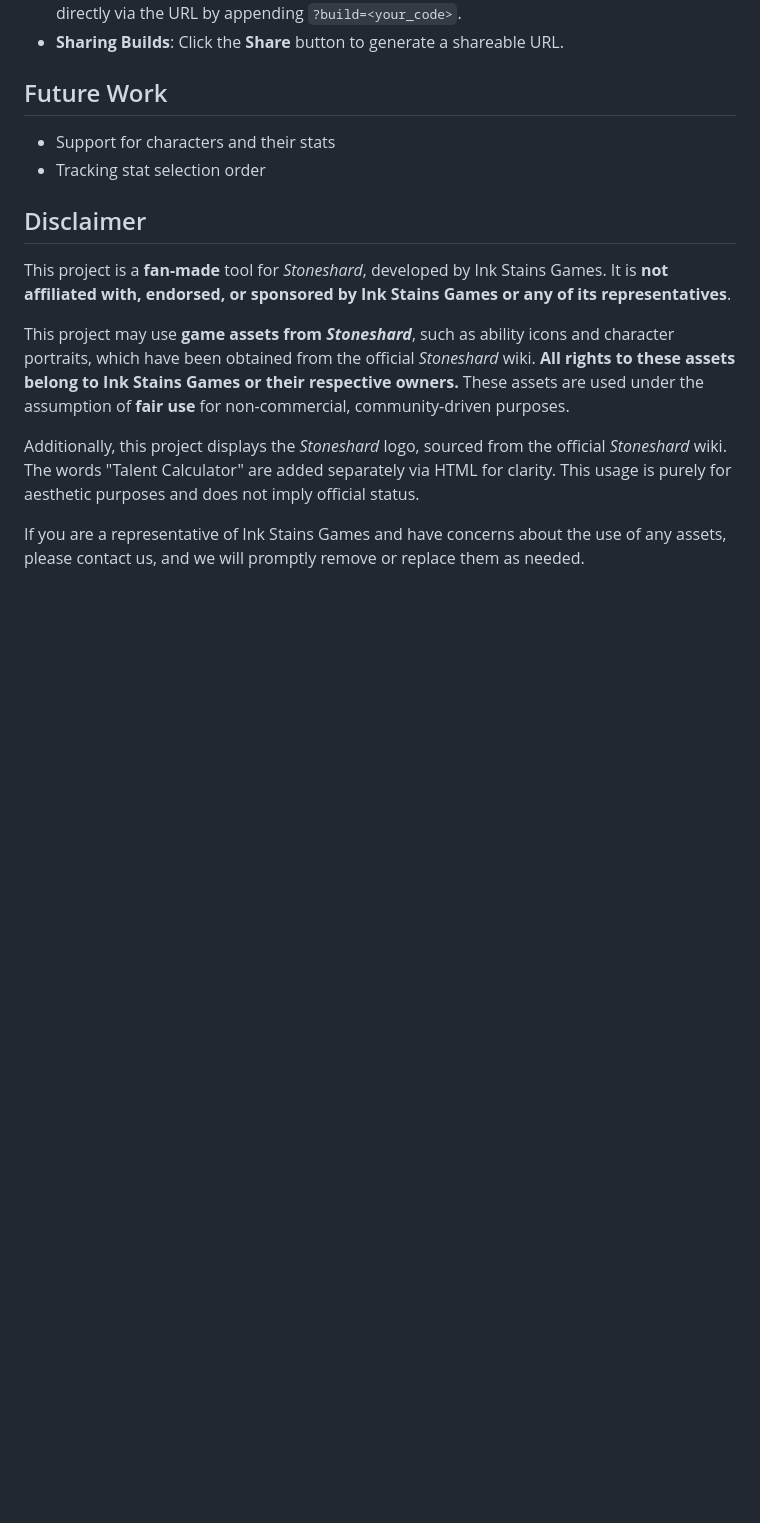
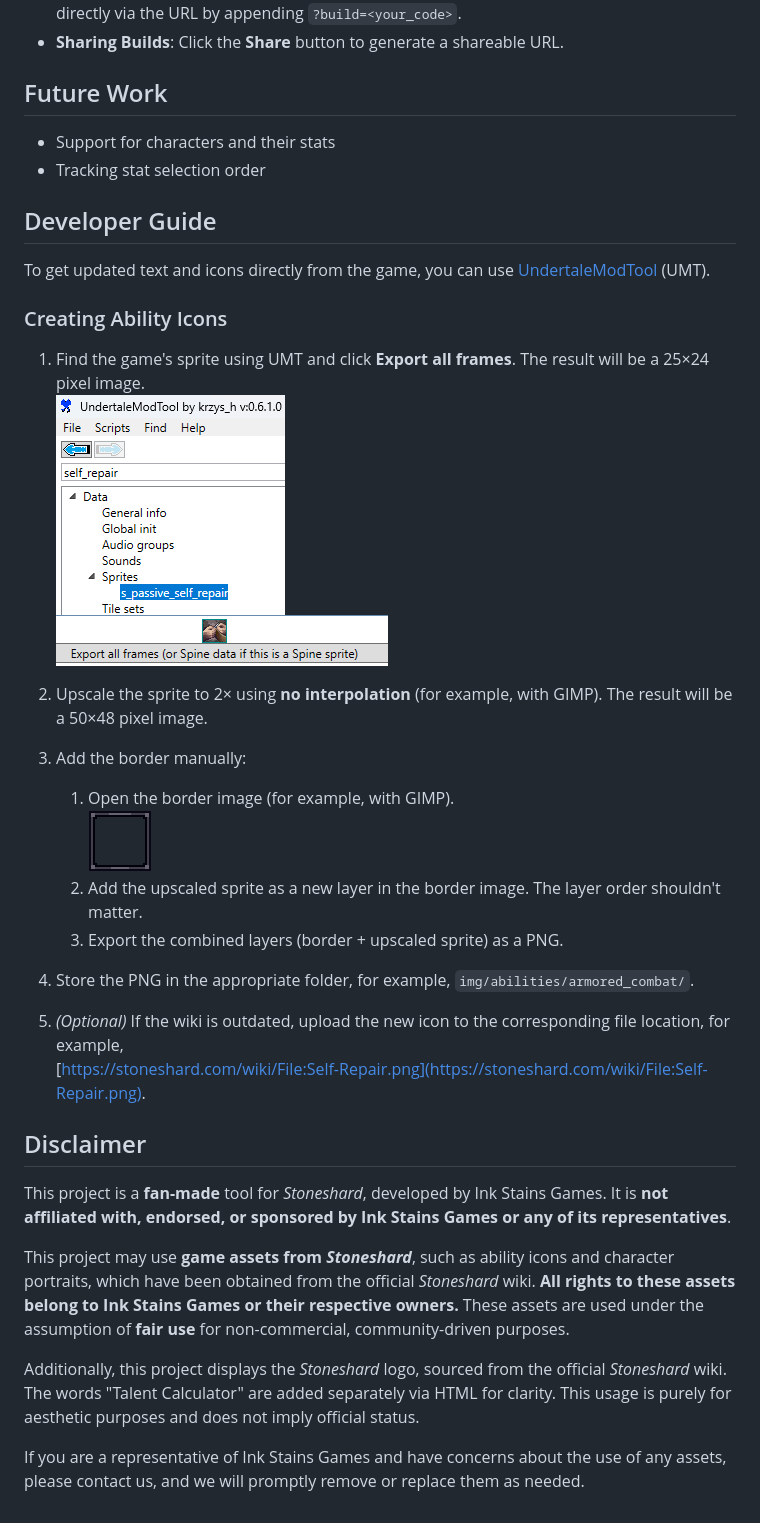
Before and after one commit to nstratos/stoneshard-talent-calculator, a Markdown page: README.md, the part around the change. Drawn GitHub-style; pictures changed too: img/borders/ability_border.png (added), img/readme/export-sprite.png (added), img/readme/search-sprite-in-umt.png (added); blank space fills up the shorter version.

Commit message:
Add developer guide for creating ability icons (#117)

```diff
--- a/README.md
+++ b/README.md
@@ -32,6 +32,30 @@ The goal of this project is to help the Stoneshard community by making it easier
 - Support for characters and their stats
 - Tracking stat selection order
 
+## Developer Guide
+
+To get updated text and icons directly from the game, you can use [UndertaleModTool](https://github.com/UnderminersTeam/UndertaleModTool) (UMT).
+
+### Creating Ability Icons
+
+1. Find the game's sprite using UMT and click **Export all frames**. The result will be a 25×24 pixel image.
+   ![Search Sprite in UMT](img/readme/search-sprite-in-umt.png)
+   ![Export Sprite](img/readme/export-sprite.png)
+
+2. Upscale the sprite to 2× using **no interpolation** (for example, with GIMP). The result will be a 50×48 pixel image.
+
+3. Add the border manually:
+   1. Open the border image (for example, with GIMP).
+      ![Ability Border](img/borders/ability_border.png)
+   2. Add the upscaled sprite as a new layer in the border image. The layer order shouldn't matter.
+   3. Export the combined layers (border + upscaled sprite) as a PNG.
+
+4. Store the PNG in the appropriate folder, for example, `img/abilities/armored_combat/`.
+
+5. *(Optional)* If the wiki is outdated, upload the new icon to the corresponding file location, for example,
+   [https://stoneshard.com/wiki/File:Self-Repair.png](https://stoneshard.com/wiki/File:Self-Repair.png).
+
+
 ## Disclaimer
 
 This project is a **fan-made** tool for *Stoneshard*, developed by Ink Stains Games. It is **not affiliated with, endorsed, or sponsored by Ink Stains Games or any of its representatives**.
```
